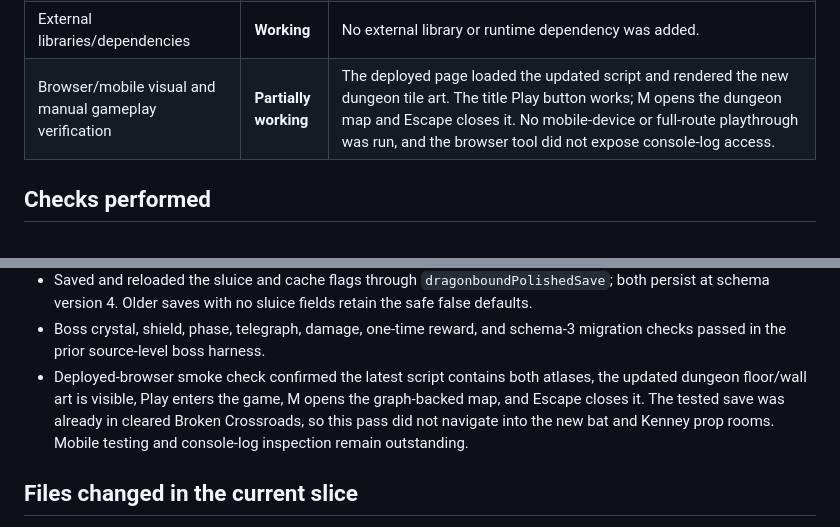
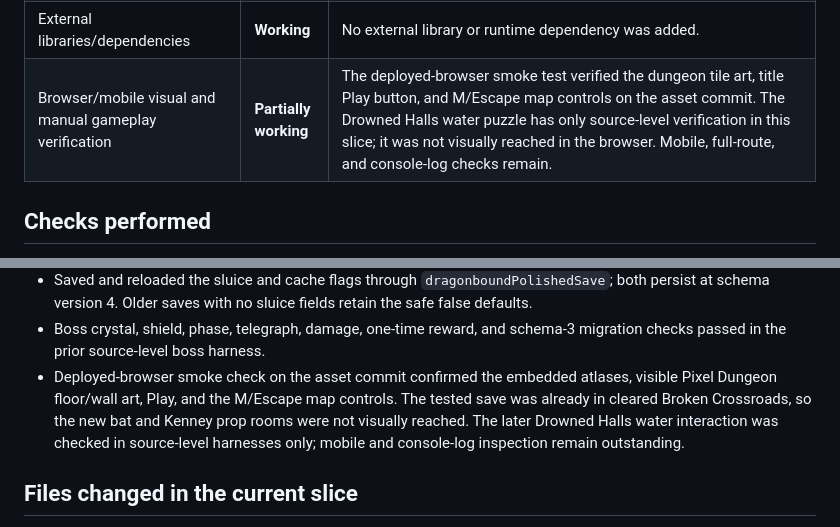
Before and after one commit to powerpug404/dragonbound-quest, a Markdown page: IMPLEMENTATION_STATUS.md, 2 parts joined by grey strips. Rendered like a GitHub page.

Commit message:
Clarify water puzzle verification status

```diff
--- a/IMPLEMENTATION_STATUS.md
+++ b/IMPLEMENTATION_STATUS.md
@@ -66,7 +66,7 @@ Project shape: one `index.html` containing the game markup, styles, JavaScript,
 | Save schema, safe migration, and progression persistence | **Partially working** | Schema version 4 keeps the old key and migrates previous versions with defaults. A version-3 migration preserves inventory, stats, gold, and unrelated progress while allowing the new boss to spawn. The new sluice/cache fields default safely for older saves and round-trip with the existing key. Full progression and ending-choice save/load coverage remains. |
 | Asset manifest, fallbacks, and optional supplied art | **Partially working** | The supplied Pixel Dungeon and Kenney Tiny Dungeon atlases are embedded and used in dungeon rendering, with DarkDungeon/procedural fallbacks. `ASSET_MANIFEST.md` documents exact sources and licensing. The provided Kenney folder is Tiny Dungeon, not the separately named Roguelike/RPG pack; it contains dungeon props rather than the brief’s overworld buildings and vegetation. The deployed build visibly renders Pixel Dungeon floors and walls in a live browser. Kenney props and the bat room were not visited because the existing browser save is already in a cleared room; mobile and full-route asset checks remain. |
 | External libraries/dependencies | **Working** | No external library or runtime dependency was added. |
-| Browser/mobile visual and manual gameplay verification | **Partially working** | The deployed page loaded the updated script and rendered the new dungeon tile art. The title Play button works; M opens the dungeon map and Escape closes it. No mobile-device or full-route playthrough was run, and the browser tool did not expose console-log access. |
+| Browser/mobile visual and manual gameplay verification | **Partially working** | The deployed-browser smoke test verified the dungeon tile art, title Play button, and M/Escape map controls on the asset commit. The Drowned Halls water puzzle has only source-level verification in this slice; it was not visually reached in the browser. Mobile, full-route, and console-log checks remain. |
 
 ## Checks performed
 
@@ -91,7 +91,7 @@ Project shape: one `index.html` containing the game markup, styles, JavaScript,
 - Exercised the Drowned Halls builder and collision: four cells block movement while flooded, become passable after the lever is pulled, and the chamber walls leave only the intended corridor. The chest refuses collection while flooded, grants 40 gold and one crystal after draining, and cannot be claimed twice.
 - Saved and reloaded the sluice and cache flags through `dragonboundPolishedSave`; both persist at schema version 4. Older saves with no sluice fields retain the safe false defaults.
 - Boss crystal, shield, phase, telegraph, damage, one-time reward, and schema-3 migration checks passed in the prior source-level boss harness.
-- Deployed-browser smoke check confirmed the latest script contains both atlases, the updated dungeon floor/wall art is visible, Play enters the game, M opens the graph-backed map, and Escape closes it. The tested save was already in cleared Broken Crossroads, so this pass did not navigate into the new bat and Kenney prop rooms. Mobile testing and console-log inspection remain outstanding.
+- Deployed-browser smoke check on the asset commit confirmed the embedded atlases, visible Pixel Dungeon floor/wall art, Play, and the M/Escape map controls. The tested save was already in cleared Broken Crossroads, so the new bat and Kenney prop rooms were not visually reached. The later Drowned Halls water interaction was checked in source-level harnesses only; mobile and console-log inspection remain outstanding.
 
 ## Files changed in the current slice
 
```
